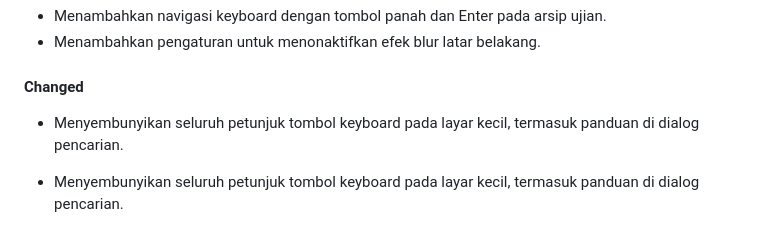
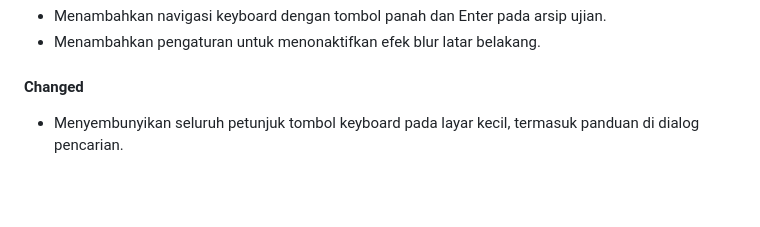
Before and after one commit to Andhiki/g-13, a Markdown page: CHANGELOG.md, the part around the change. Rendered like a GitHub page; blank space fills up the shorter version.

Commit message:
Remove duplicate keyboard hint changelog entry

```diff
--- a/CHANGELOG.md
+++ b/CHANGELOG.md
@@ -21,7 +21,6 @@ Usulan fitur, laporan bug, dan koreksi kurikulum semuanya diterima.
 
 #### Changed
 
-- Menyembunyikan seluruh petunjuk tombol keyboard pada layar kecil, termasuk panduan di dialog pencarian.
 - Menyembunyikan seluruh petunjuk tombol keyboard pada layar kecil, termasuk panduan di dialog pencarian.
 - Membedakan mata kuliah wajib dengan kartu berbingkai dan mata kuliah pilihan tanpa bingkai, menjaga teks tetap jelas, serta menambahkan sorotan interaksi di luar kartu.
 
```
